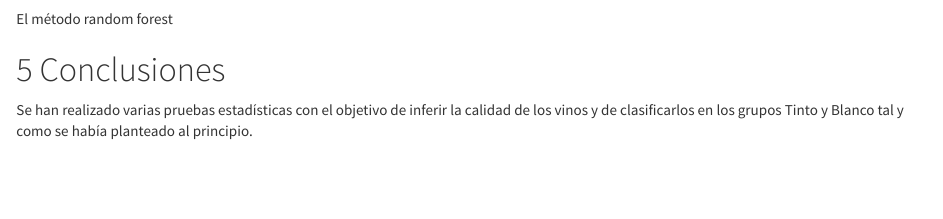
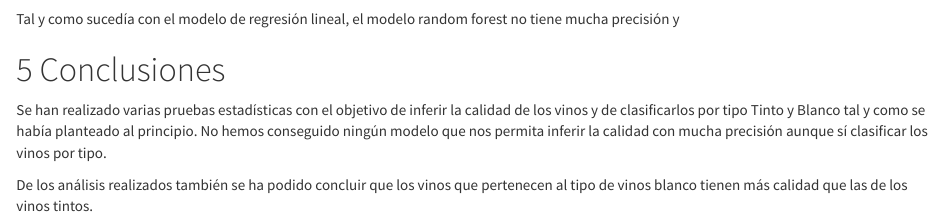
Before and after one commit to ivanlbb/tipologia_pra2, an R Markdown document (tipologia-PRA2.Rmd): the page in a window 1100 px wide, from 7350 px down. Rendered offline with R 4.5, knitr and Pandoc, with nearby package versions; some code elsewhere in the file could not run offline.

Commit message:
Add files via upload

````diff
--- a/tipologia-PRA2.Rmd
+++ b/tipologia-PRA2.Rmd
@@ -683,8 +683,10 @@ Obtenemos la matriz de confusión para comprobar la bondad del modelo.
 confusionMatrix(pred,vino_prueba$calidad)
 ```
 
-El método random forest
+Tal y como sucedía con el modelo de regresión lineal, el modelo random forest no tiene mucha precisión y
 
 
 # Conclusiones
-Se han realizado varias pruebas estadísticas con el objetivo de inferir la calidad de los vinos y de clasificarlos en los grupos Tinto y Blanco tal y como se había planteado al principio.
+Se han realizado varias pruebas estadísticas con el objetivo de inferir la calidad de los vinos y de clasificarlos por tipo Tinto y Blanco tal y como se había planteado al principio. No hemos conseguido ningún modelo que nos permita inferir la calidad con mucha precisión aunque sí clasificar los vinos por tipo.
+
+De los análisis realizados también se ha podido concluir que los vinos que pertenecen al tipo de vinos blanco tienen más calidad que las de los vinos tintos.
````
